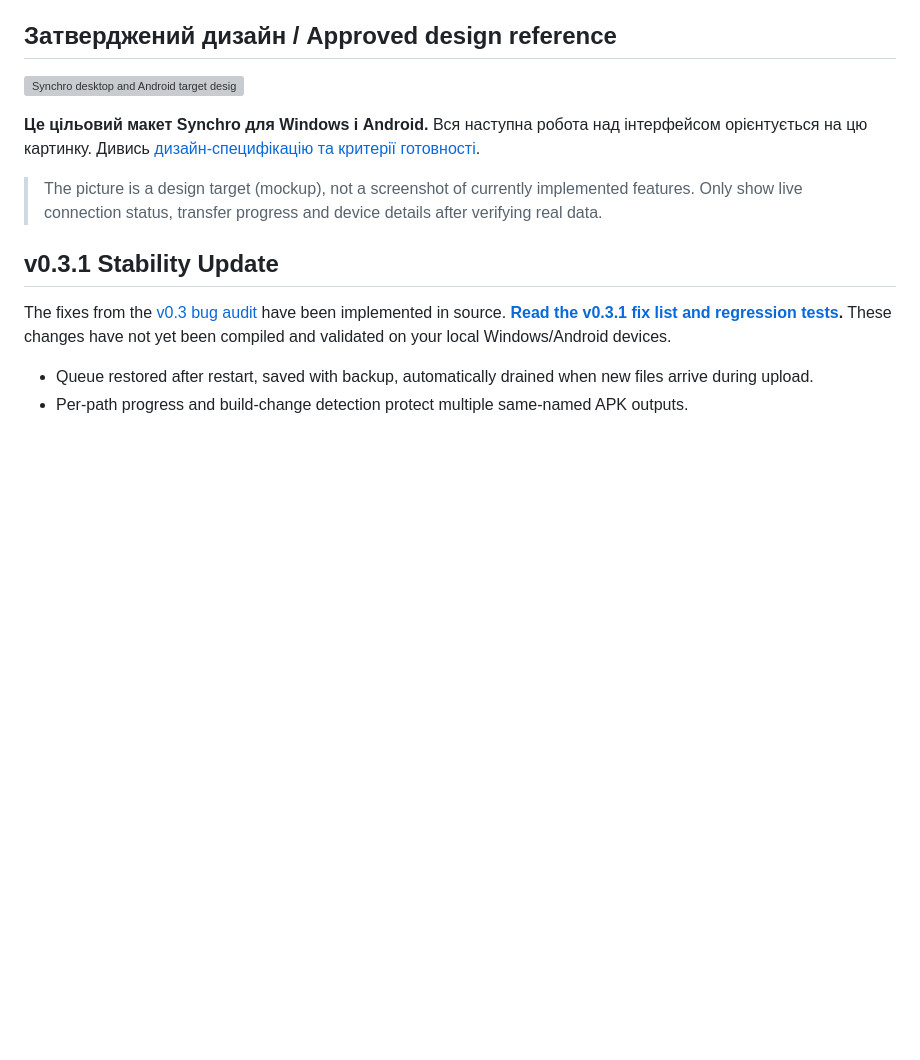
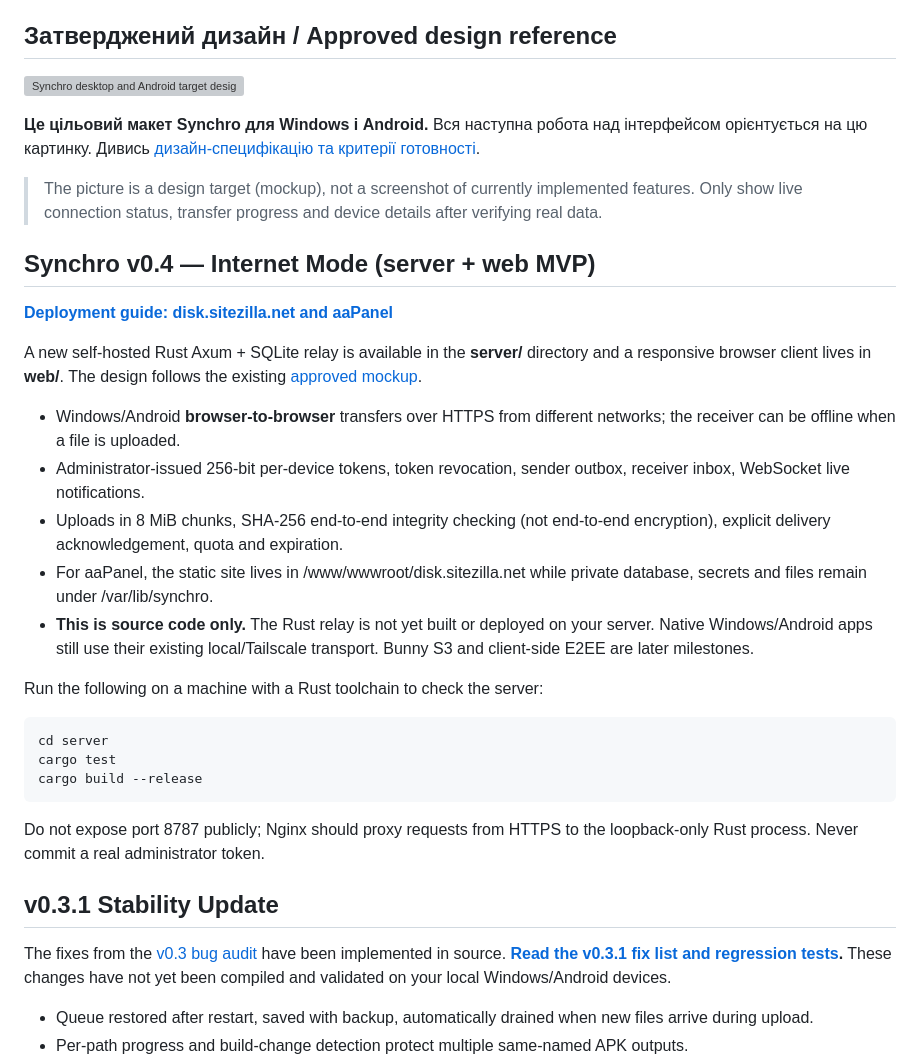
Before and after one commit to kabasik007/synchro, a Markdown page: README.md, the part around the change. Drawn GitHub-style; blank space fills up the shorter version; grey boxes are pictures that could not be loaded.

Commit message:
docs: introduce Synchro Internet Mode Rust relay and aaPanel web setup

```diff
--- a/README.md
+++ b/README.md
@@ -21,6 +21,26 @@ Synchro is an experimental open-source PC-to-phone file transfer utility. The Wi
 **Це цільовий макет Synchro для Windows і Android.** Вся наступна робота над інтерфейсом орієнтується на цю картинку. Дивись [дизайн-специфікацію та критерії готовності](docs/design/README.md).
 
 > The picture is a design target (mockup), not a screenshot of currently implemented features. Only show live connection status, transfer progress and device details after verifying real data.
+
+## Synchro v0.4 — Internet Mode (server + web MVP)
+
+**[Deployment guide: disk.sitezilla.net and aaPanel](docs/INTERNET-MODE-0.4.md)**
+
+A new self-hosted Rust Axum + SQLite relay is available in the **server/** directory and a responsive browser client lives in **web/**. The design follows the existing [approved mockup](docs/design/README.md).
+
+- Windows/Android **browser-to-browser** transfers over HTTPS from different networks; the receiver can be offline when a file is uploaded.
+- Administrator-issued 256-bit per-device tokens, token revocation, sender outbox, receiver inbox, WebSocket live notifications.
+- Uploads in 8 MiB chunks, SHA-256 end-to-end integrity checking (not end-to-end encryption), explicit delivery acknowledgement, quota and expiration.
+- For aaPanel, the static site lives in /www/wwwroot/disk.sitezilla.net while private database, secrets and files remain under /var/lib/synchro.
+- **This is source code only.** The Rust relay is not yet built or deployed on your server. Native Windows/Android apps still use their existing local/Tailscale transport. Bunny S3 and client-side E2EE are later milestones.
+
+Run the following on a machine with a Rust toolchain to check the server:
+
+    cd server
+    cargo test
+    cargo build --release
+
+Do not expose port 8787 publicly; Nginx should proxy requests from HTTPS to the loopback-only Rust process. Never commit a real administrator token.
 
 ## v0.3.1 Stability Update
 
```
